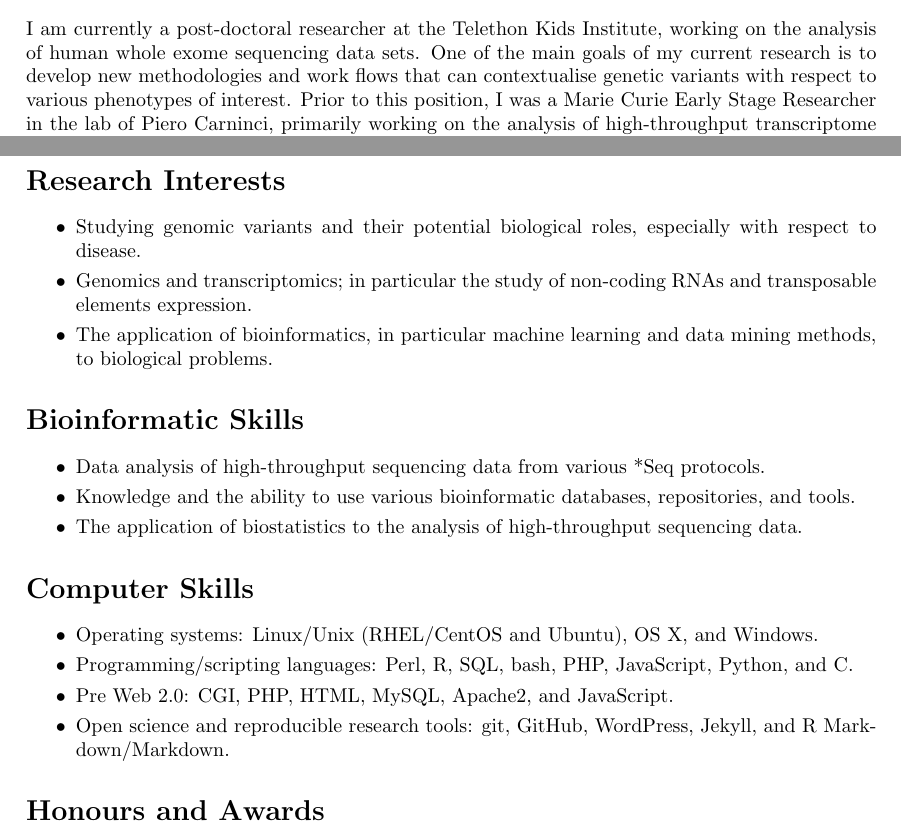
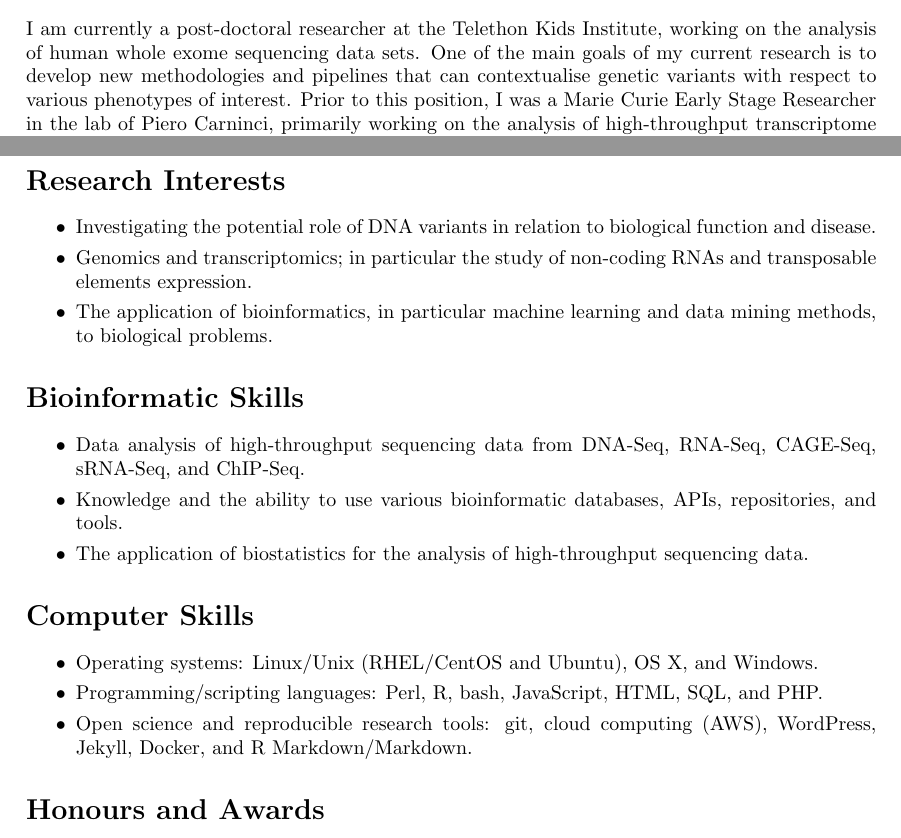
Before and after one commit to davetang/cv, a LaTeX CV (cv.tex): two parts of pages 1 and 2 of 4, joined at a grey line, cut so that both start at the same text. Compiled offline with pdfLaTeX.

Commit message:
Removed bit on Web 2.0

```diff
--- a/cv.tex
+++ b/cv.tex
@@ -52,7 +52,7 @@ Blog: \href{http://davetang.org/muse}{http://davetang.org/muse}
 
 \section*{Summary}
 
-I am currently a post-doctoral researcher at the Telethon Kids Institute, working on the analysis of human whole exome sequencing data sets. One of the main goals of my current research is to develop new methodologies and work flows that can contextualise genetic variants with respect to various phenotypes of interest. Prior to this position, I was a Marie Curie Early Stage Researcher in the lab of Piero Carninci, primarily working on the analysis of high-throughput transcriptome sequencing data sets. As part of this work, I developed methods to identify sequencing artefacts and studied different classes of non-coding RNAs. My ultimate goal is to further our understanding of how the non-coding aspect of the human (and mammalian) genomes plays a role in governing biological function.
+I am currently a post-doctoral researcher at the Telethon Kids Institute, working on the analysis of human whole exome sequencing data sets. One of the main goals of my current research is to develop new methodologies and pipelines that can contextualise genetic variants with respect to various phenotypes of interest. Prior to this position, I was a Marie Curie Early Stage Researcher in the lab of Piero Carninci, primarily working on the analysis of high-throughput transcriptome sequencing data sets. As part of this work, I developed methods to identify sequencing artefacts and studied different classes of non-coding RNAs. My ultimate goal is to further our understanding of how the non-coding aspect of the human (and mammalian) genomes plays a role in governing biological function.
 
 I am passionate about bioinformatics and maintain a \href{http://davetang.org/muse}{blog} where I write about bioinformatics and topics associated with bioinformatics, such as biology, statistics, and computer science. I am always on the lookout on new things to learn and I am fully in support of the open science and reproducible research movement.
 
@@ -81,7 +81,7 @@ I am passionate about bioinformatics and maintain a \href{http://davetang.org/mu
 
 \begin{itemize}
    \setlength\itemsep{0em}
-   \item Studying genomic variants and their potential biological roles, especially with respect to disease.
+   \item Investigating the potential role of DNA variants in relation to biological function and disease.
    \item Genomics and transcriptomics; in particular the study of non-coding RNAs and transposable elements expression.
    \item The application of bioinformatics, in particular machine learning and data mining methods, to biological problems.
 \end{itemize}
@@ -90,9 +90,9 @@ I am passionate about bioinformatics and maintain a \href{http://davetang.org/mu
 
 \begin{itemize}
    \setlength\itemsep{0em}
-   \item Data analysis of high-throughput sequencing data from various *Seq protocols.
-   \item Knowledge and the ability to use various bioinformatic databases, repositories, and tools.
-   \item The application of biostatistics to the analysis of high-throughput sequencing data.
+   \item Data analysis of high-throughput sequencing data from DNA-Seq, RNA-Seq, CAGE-Seq, sRNA-Seq, and ChIP-Seq.
+   \item Knowledge and the ability to use various bioinformatic databases, APIs, repositories, and tools.
+   \item The application of biostatistics for the analysis of high-throughput sequencing data.
 \end{itemize}
 
 \section*{Computer Skills}
@@ -100,9 +100,8 @@ I am passionate about bioinformatics and maintain a \href{http://davetang.org/mu
 \begin{itemize}
    \setlength\itemsep{0em}
    \item Operating systems: Linux/Unix (RHEL/CentOS and Ubuntu), OS X, and Windows.
-   \item Programming/scripting languages: Perl, R, SQL, bash, PHP, JavaScript, Python, and C.
-   \item Pre Web 2.0: CGI, PHP, HTML, MySQL, Apache2, and JavaScript.
-   \item Open science and reproducible research tools: git, GitHub, WordPress, Jekyll, and R Markdown/Markdown.
+   \item Programming/scripting languages: Perl, R, bash, JavaScript, HTML, SQL, and PHP.
+   \item Open science and reproducible research tools: git, cloud computing (AWS), WordPress, Jekyll, Docker, and R Markdown/Markdown.
 \end{itemize}
 
 \section*{Honours and Awards}
```
Also changed, not shown: cv.pdf.
